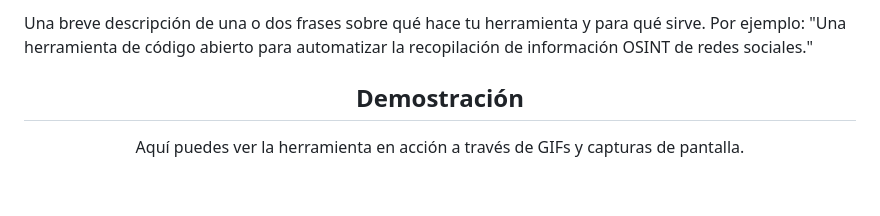
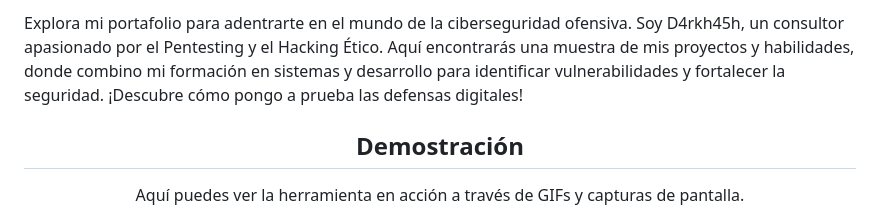
Before and after one commit to D4rkh45h/D4rkh45h.github.io, a Markdown page: README.md, the part around one of its changes. Drawn GitHub-style; blank space fills up the shorter version.

```diff
--- a/README.md
+++ b/README.md
@@ -16,6 +25,5 @@
 
-Una breve descripción de una o dos frases sobre qué hace tu herramienta y para qué sirve.
-Por ejemplo: "Una herramienta de código abierto para automatizar la recopilación de información OSINT de redes sociales."
+Explora mi portafolio para adentrarte en el mundo de la ciberseguridad ofensiva. Soy D4rkh45h, un consultor apasionado por el Pentesting y el Hacking Ético. Aquí encontrarás una muestra de mis proyectos y habilidades, donde combino mi formación en sistemas y desarrollo para identificar vulnerabilidades y fortalecer la seguridad. ¡Descubre cómo pongo a prueba las defensas digitales!
 
 <h2 align="center">Demostración</h2>
 
```
Also changed, not shown: other parts of README.md (+40 -51 lines).
